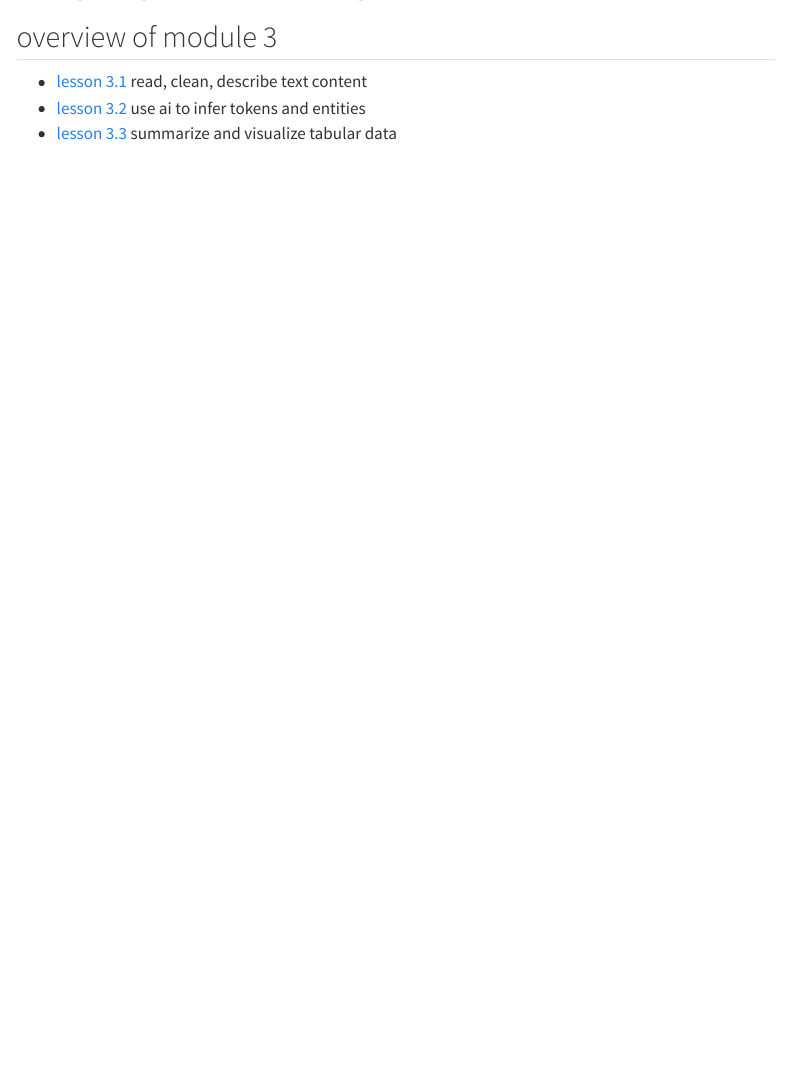
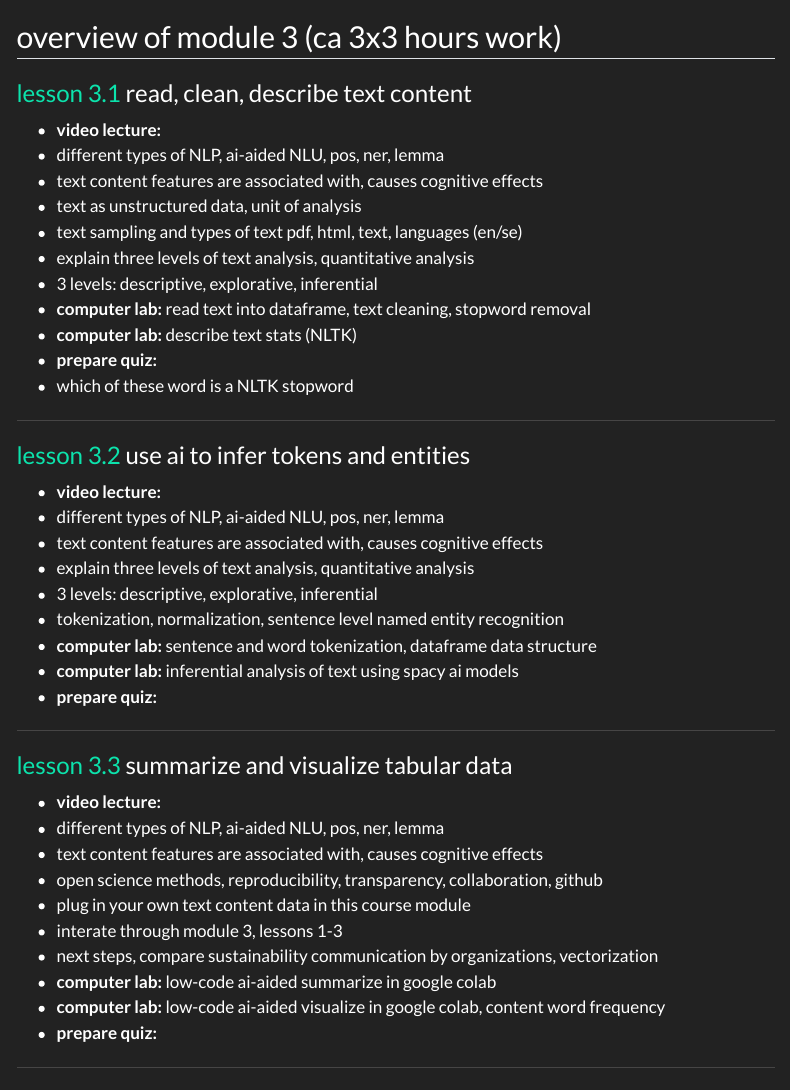
Before and after one commit to cca-cce/osm-cca, a Quarto document (web/ai-aided-content-analysis-of-sustainability-communication/module03-analyzing-text-content-natural-language-processing-30pct/index.qmd): the page in a window 1100 px wide, from 110 px down before the commit and from 160 px down after it, so that both start at the same text. Rendered offline with R 4.5, knitr and Pandoc in place of Quarto, with nearby package versions; menus at the side of the page are left out.

Commit message:
cca mooc @ 240927-015716

```diff
--- a/web/ai-aided-content-analysis-of-sustainability-communication/module02-introduction-to-low-code-python-programming-20pct/index.qmd
+++ b/web/ai-aided-content-analysis-of-sustainability-communication/module02-introduction-to-low-code-python-programming-20pct/index.qmd
@@ -1,3 +1,30 @@
 ---
 title: "module02-introduction-to-low-code-python-programming-20pct/index.qmd"
 ---
+
+## overview of module 2 (ca 2x3 hours work)
+
+### [lesson 2.1](2-1-lesson.qmd) low-code python using jupyter notebooks
+
+- **video lecture:**
+- different python environments, local, cloud, notebooks
+- different python use cases, social science vs computer science
+- open science methods, reproducibility, transparency, collaboration, github
+- **computer lab:** walk-trough of google colab notebook user interface
+- **computer lab:** trying some basic python syntax
+- **prepare quiz:**
+- what is the result of this python command
+
+---
+
+### [lesson 2.2](2-2-lesson.qmd) ai-aided code generation with openai
+
+- **video lecture:**
+- different python environments, local, cloud, notebooks
+- different python use cases, social science vs computer science
+- **computer lab:** low-code cda, structured data analysis using pandas, built in data
+- **computer lab:** low-code cda, data visualization using matplotlib, seaborn
+- **prepare quiz:**
+- what are the column names of dataset iris
+
+---
--- a/web/ai-aided-content-analysis-of-sustainability-communication/module03-analyzing-text-content-natural-language-processing-30pct/index.qmd
+++ b/web/ai-aided-content-analysis-of-sustainability-communication/module03-analyzing-text-content-natural-language-processing-30pct/index.qmd
@@ -2,8 +2,49 @@
 title: "module03-analyzing-text-content-natural-language-processing-30pct/index.qmd"
 ---
 
-## overview of module 3
+## overview of module 3 (ca 3x3 hours work)
 
-- [lesson 3.1](3-1-lesson.qmd) read, clean, describe text content
-- [lesson 3.2](3-2-lesson.qmd) use ai to infer tokens and entities
-- [lesson 3.3](3-3-lesson.qmd) summarize and visualize tabular data
+### [lesson 3.1](3-1-lesson.qmd) read, clean, describe text content
+
+- **video lecture:**
+- different types of NLP, ai-aided NLU, pos, ner, lemma
+- text content features are associated with, causes cognitive effects
+- text as unstructured data, unit of analysis
+- text sampling and types of text pdf, html, text, languages (en/se)
+- explain three levels of text analysis, quantitative analysis
+- 3 levels: descriptive, explorative, inferential
+- **computer lab:** read text into dataframe, text cleaning, stopword removal
+- **computer lab:** describe text stats (NLTK)
+- **prepare quiz:**
+- which of these word is a NLTK stopword
+
+---
+
+### [lesson 3.2](3-2-lesson.qmd) use ai to infer tokens and entities
+
+- **video lecture:**
+- different types of NLP, ai-aided NLU, pos, ner, lemma
+- text content features are associated with, causes cognitive effects
+- explain three levels of text analysis, quantitative analysis
+- 3 levels: descriptive, explorative, inferential
+- tokenization, normalization, sentence level named entity recognition
+- **computer lab:** sentence and word tokenization, dataframe data structure
+- **computer lab:** inferential analysis of text using spacy ai models
+- **prepare quiz:**
+
+---
+
+### [lesson 3.3](3-3-lesson.qmd) summarize and visualize tabular data
+
+- **video lecture:**
+- different types of NLP, ai-aided NLU, pos, ner, lemma
+- text content features are associated with, causes cognitive effects
+- open science methods, reproducibility, transparency, collaboration, github
+- plug in your own text content data in this course module
+- interate through module 3, lessons 1-3
+- next steps, compare sustainability communication by organizations, vectorization
+- **computer lab:** low-code ai-aided summarize in google colab
+- **computer lab:** low-code ai-aided visualize in google colab, content word frequency
+- **prepare quiz:**
+
+---
```
Also changed, not shown: web/ai-aided-content-analysis-of-sustainability-communication/_quarto.yml (+26 -1 lines), 105 other files.
